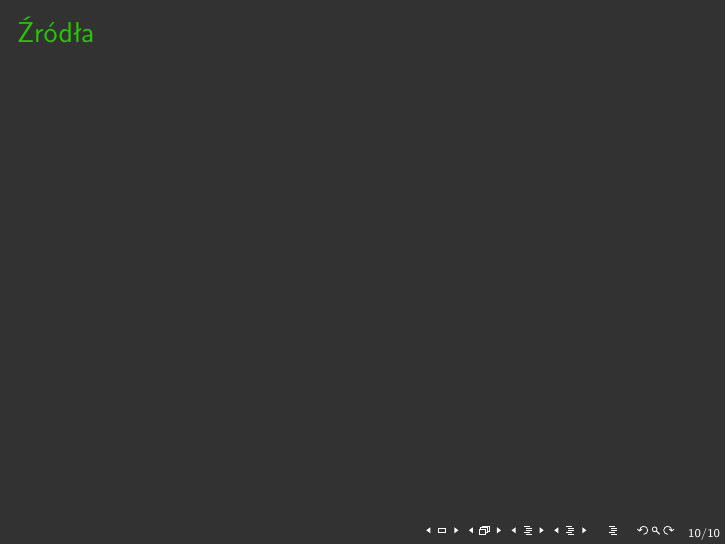
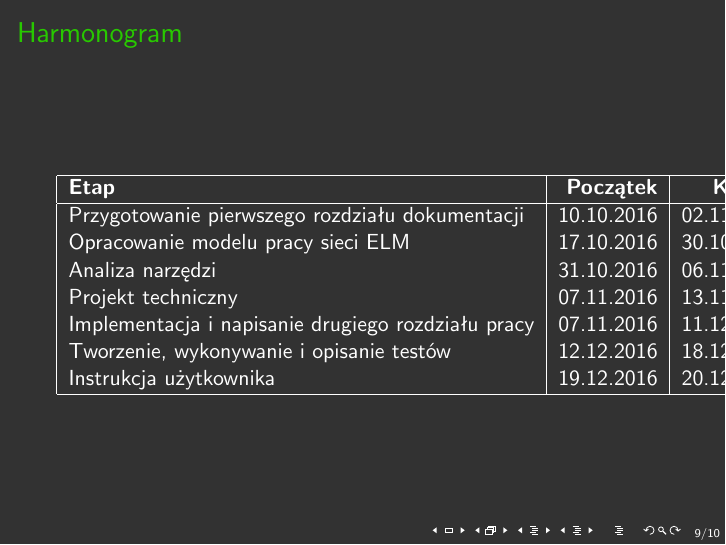
Before and after one commit to Alkuerissa/ELM, LaTeX slides (prezentacja1.tex): page 10 of 10 before the commit and page 9 of 10 after it. Compiled offline with pdfLaTeX.

Commit message:
harmonogram

```diff
--- a/prezentacja1.tex
+++ b/prezentacja1.tex
@@ -96,7 +96,21 @@ Jeśli wierzyć autorom dotychczasowych prac:
 
 
 \begin{frame}{Harmonogram}
-
+\begin{table}[H]
+\begin{tabular}{|l|r|r|}
+\hline
+\textbf{Etap} & \textbf{Początek} & \textbf{Koniec} \\
+\hline
+Przygotowanie pierwszego rozdziału dokumentacji & 10.10.2016 & 02.11.2016 \\
+Opracowanie modelu pracy sieci ELM & 17.10.2016 & 30.10.2016 \\
+Analiza narzędzi &  31.10.2016 & 06.11.2016 \\
+Projekt techniczny &  07.11.2016 & 13.11.2016 \\
+Implementacja i napisanie drugiego rozdziału pracy & 07.11.2016 & 11.12.2016 \\
+Tworzenie, wykonywanie i opisanie testów & 12.12.2016 & 18.12.2016 \\
+Instrukcja użytkownika & 19.12.2016 & 20.12.2016 \\
+\hline
+\end{tabular}
+\end{table}
 \end{frame}
 
 
```
